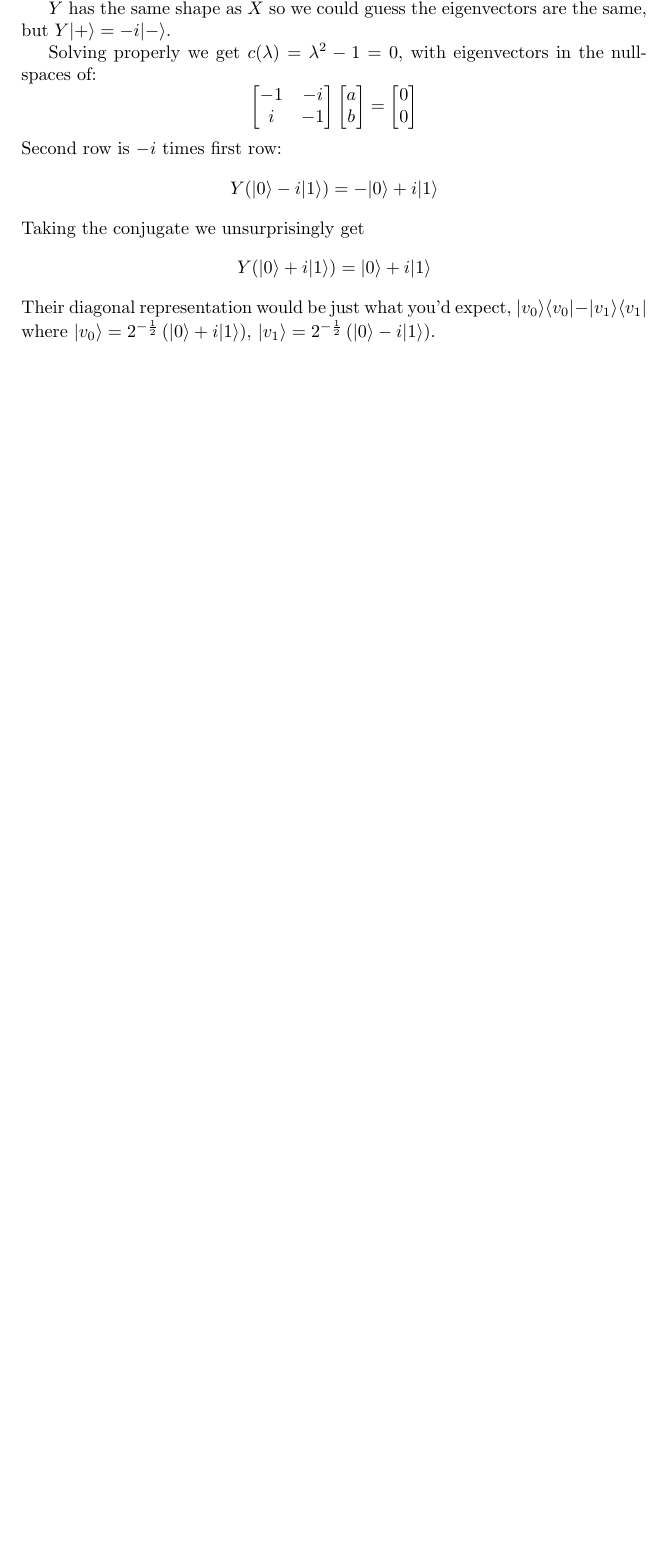
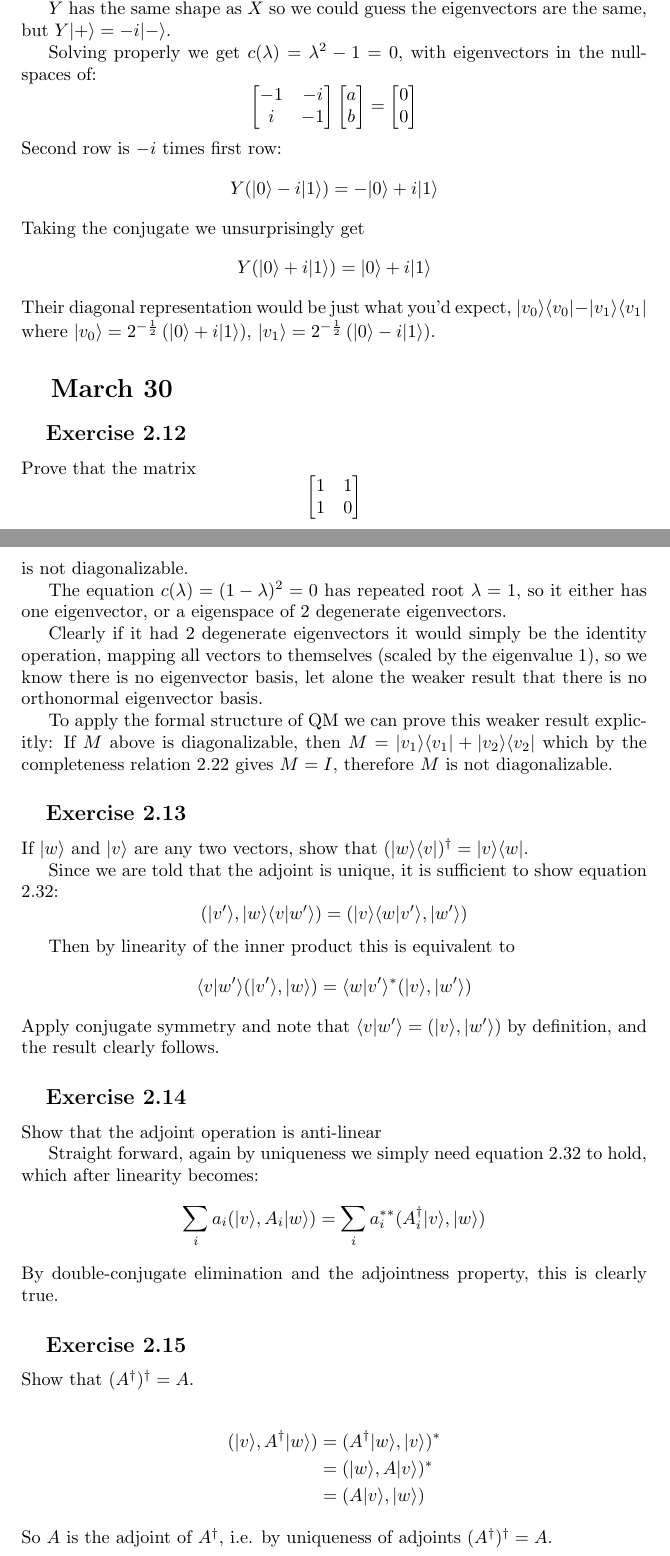
Before and after one commit to spiveeworks/quantum-binary-ternary, a LaTeX document (diary.tex): part of page 7 of 7 before the commit and two parts of pages 7 and 8 of 9 after it, the two joined at a grey line, cut so that both start at the same text, the shorter picture padded with empty space. Compiled offline with pdfLaTeX.

Commit message:
2.12 - 2.17

```diff
--- a/diary.tex
+++ b/diary.tex
@@ -292,3 +292,45 @@ Taking the conjugate we unsurprisingly get
 \[Y(|0\rangle +i |1\rangle) = |0\rangle +i|1\rangle\]
 Their diagonal representation would be just what you'd expect, $|v_0\rangle\langle v_0| - |v_1\rangle\langle v_1|$ where $|v_0\rangle = 2^{-\frac{1}{2}}\left(|0\rangle + i|1\rangle\right)$, $|v_1\rangle = 2^{-\frac{1}{2}}\left(|0\rangle - i|1\rangle\right)$.
 
+\section{March 30}
+\subsection{Exercise 2.12}
+Prove that the matrix
+\[\left[\begin{matrix}1&1\\1&0\end{matrix}\right]\]
+is not diagonalizable.
+
+The equation $c(\lambda) = (1-\lambda)^2 = 0$ has repeated root $\lambda = 1$, so it either has one eigenvector, or a eigenspace of 2 degenerate eigenvectors.
+
+Clearly if it had 2 degenerate eigenvectors it would simply be the identity operation, mapping all vectors to themselves (scaled by the eigenvalue 1), so we know there is no eigenvector basis, let alone the weaker result that there is no orthonormal eigenvector basis.
+
+To apply the formal structure of QM we can prove this weaker result explicitly: If $M$ above is diagonalizable, then $M = |v_1\rangle\langle v_1| + |v_2\rangle\langle v_2|$ which by the completeness relation 2.22 gives $M = I$, therefore $M$ is not diagonalizable.
+
+\subsection{Exercise 2.13}
+
+If $|w\rangle$ and $|v\rangle$ are any two vectors, show that $(|w\rangle\langle v|)^\dagger = |v\rangle\langle w|$.
+
+Since we are told that the adjoint is unique, it is sufficient to show equation 2.32:
+\[(|v'\rangle, |w\rangle\langle v|w'\rangle) = (|v\rangle\langle w|v'\rangle, |w'\rangle)\]
+
+Then by linearity of the inner product this is equivalent to
+\[\langle v|w'\rangle(|v'\rangle, |w\rangle) = \langle w|v'\rangle^*(|v\rangle, |w'\rangle)\]
+Apply conjugate symmetry and note that $\langle v|w'\rangle = (|v\rangle, |w'\rangle)$ by definition, and the result clearly follows.
+
+\subsection{Exercise 2.14}
+
+Show that the adjoint operation is anti-linear
+
+Straight forward, again by uniqueness we simply need equation 2.32 to hold, which after linearity becomes:
+\[\sum_i a_i(|v\rangle, A_i|w\rangle) = \sum_i a_i^{**}(A_i^\dagger|v\rangle, |w\rangle)\]
+By double-conjugate elimination and the adjointness property, this is clearly true.
+
+\subsection{Exercise 2.15}
+
+Show that $(A^\dagger)^\dagger = A$.
+
+\begin{align*}
+(|v\rangle, A^\dagger|w\rangle)
+&= (A^\dagger|w\rangle, |v\rangle)^* \\
+&= (|w\rangle, A|v\rangle)^* \\
+&= (A|v\rangle, |w\rangle)
+\end{align*}
+So $A$ is the adjoint of $A^\dagger$, i.e. by uniqueness of adjoints $(A^\dagger)^\dagger = A$.
```
Also changed, not shown: diary.pdf, diary.tex (48 more changed lines).
